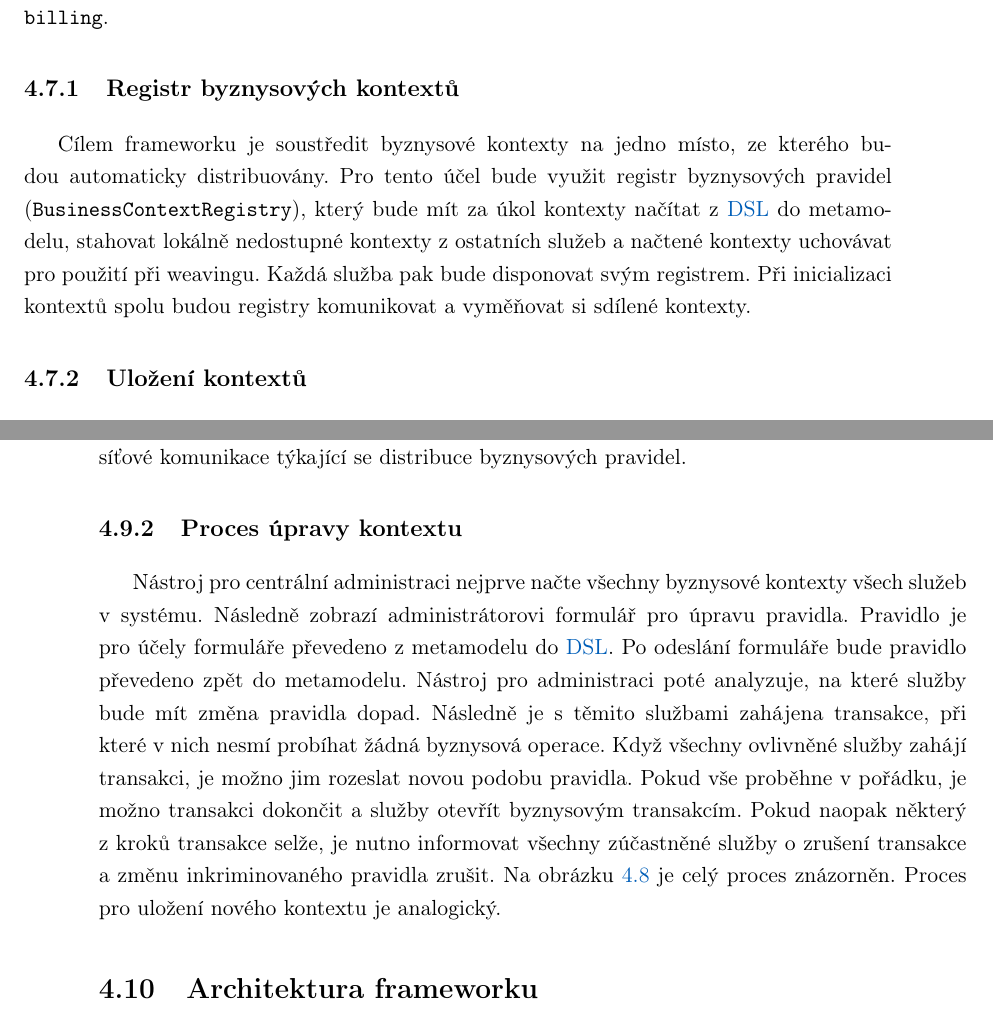
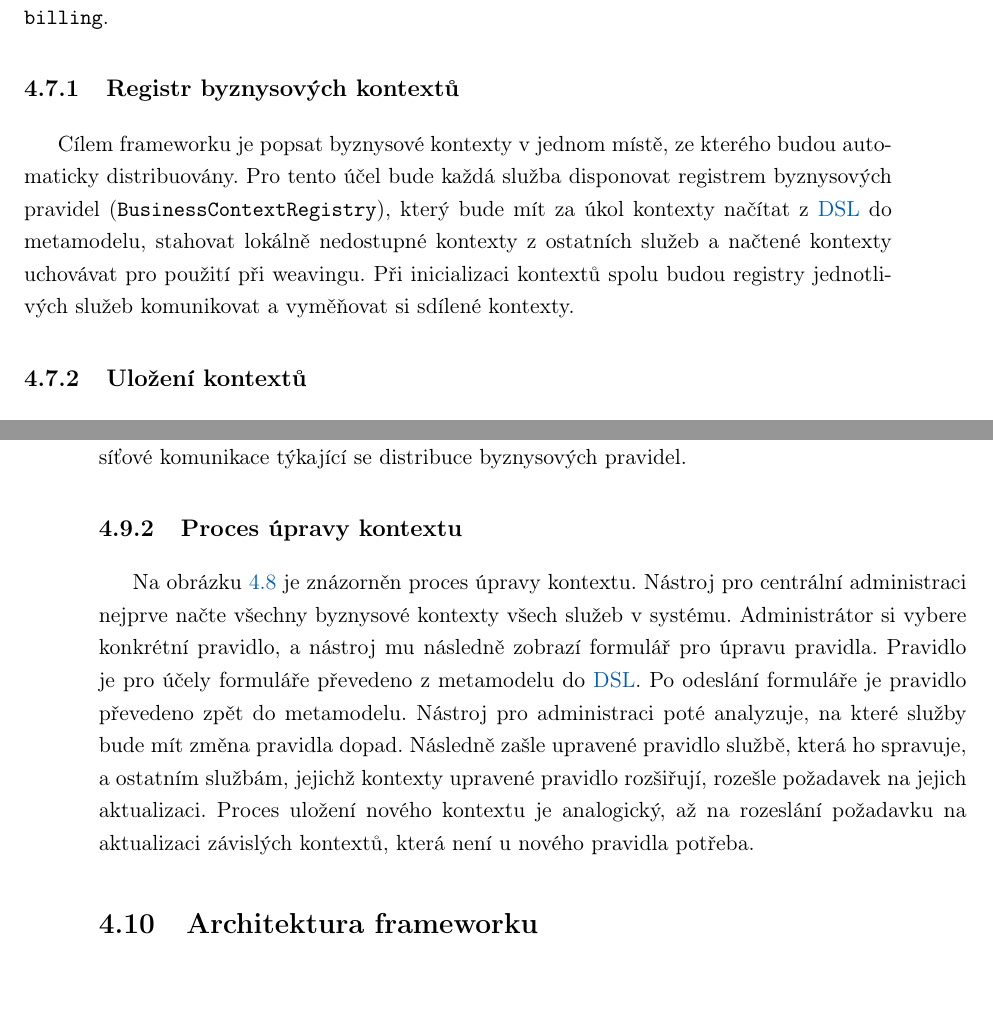
Before and after one commit to klimesf/diploma-thesis-text, a LaTeX thesis (diploma-thesis.tex, which reads content/chapter-04-navrh.tex): two parts of pages 46 and 49 of 101, joined at a grey line, cut so that both start at the same text, the shorter picture padded with empty space. Compiled offline with pdfLaTeX.

Commit message:
improvements

```diff
--- a/content/chapter-04-navrh.tex
+++ b/content/chapter-04-navrh.tex
@@ -225,12 +225,11 @@ označeny prefixem \code{billing}.
 
 \subsection{Registr byznysových kontextů}\label{sec:registry-design}
 
-Cílem frameworku je soustředit byznysové kontexty na jedno místo, ze kterého budou
-automaticky distribuovány. Pro tento účel bude využit registr byznysových pravidel
+Cílem frameworku je popsat byznysové kontexty v jednom místě, ze kterého budou
+automaticky distribuovány. Pro tento účel bude každá služba disponovat registrem byznysových pravidel
 (\code{BusinessContextRegistry}), který bude mít za úkol kontexty načítat z \gls{DSL} do metamodelu,
 stahovat lokálně nedostupné kontexty z ostatních služeb a načtené kontexty uchovávat pro použití při weavingu.
-Každá služba pak bude disponovat svým registrem. Při inicializaci kontextů spolu budou registry komunikovat
-a vyměňovat si sdílené kontexty.
+Při inicializaci kontextů spolu budou registry jednotlivých služeb komunikovat a vyměňovat si sdílené kontexty.
 
 \subsection{Uložení kontextů}
 
@@ -284,17 +283,14 @@ veškeré síťové komunikace týkající se distribuce byznysových pravidel.
 
 \subsection{Proces úpravy kontextu}
 
-Nástroj pro centrální administraci nejprve načte všechny byznysové kontexty všech služeb v systému.
-Následně zobrazí administrátorovi formulář pro úpravu pravidla.
-Pravidlo je pro účely formuláře převedeno z metamodelu do \gls{DSL}. Po odeslání formuláře bude pravidlo
-převedeno zpět do metamodelu. Nástroj pro administraci poté analyzuje, na které služby bude
-mít změna pravidla dopad. Následně je s těmito službami zahájena transakce, při které v nich
-nesmí probíhat žádná byznysová operace. Když všechny ovlivněné služby zahájí transakci, je možno
-jim rozeslat novou podobu pravidla. Pokud vše proběhne v pořádku, je možno transakci dokončit
-a služby otevřít byznysovým transakcím. Pokud naopak některý z kroků transakce selže, je nutno
-informovat všechny zúčastněné služby o zrušení transakce a změnu inkriminovaného pravidla zrušit.
-Na obrázku~\ref{fig:business-context-management} je celý proces znázorněn. Proces pro uložení
-nového kontextu je analogický.
+Na obrázku~\ref{fig:business-context-management} je znázorněn proces úpravy kontextu. Nástroj pro
+centrální administraci nejprve načte všechny byznysové kontexty všech služeb v systému. Administrátor
+si vybere konkrétní pravidlo, a nástroj mu následně zobrazí formulář pro úpravu pravidla.
+Pravidlo je pro účely formuláře převedeno z metamodelu do \gls{DSL}. Po odeslání formuláře je pravidlo
+převedeno zpět do metamodelu. Nástroj pro administraci poté analyzuje, na které služby bude mít změna pravidla
+dopad. Následně zašle upravené pravidlo službě, která ho spravuje, a ostatním službám, jejichž kontexty upravené
+pravidlo rozšiřují, rozešle požadavek na jejich aktualizaci. Proces uložení nového kontextu je analogický, až na
+rozeslání požadavku na aktualizaci závislých kontextů, která není u nového pravidla potřeba.
 
 \section{Architektura frameworku}\label{sec:architecture}
 
```
Also changed, not shown: content/chapter-05-implementace.tex (+1 -1 lines), figures/business-context-management.pdf, 1 other file.
